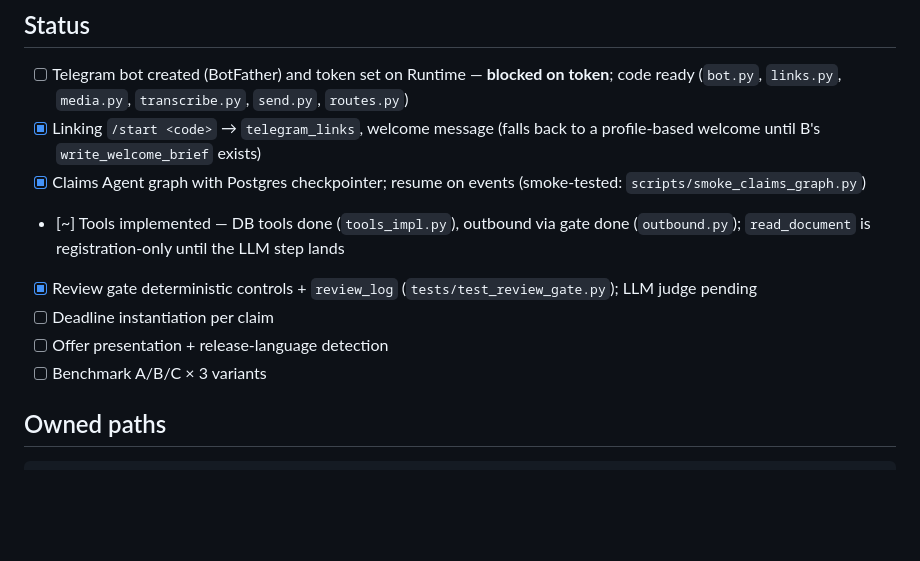
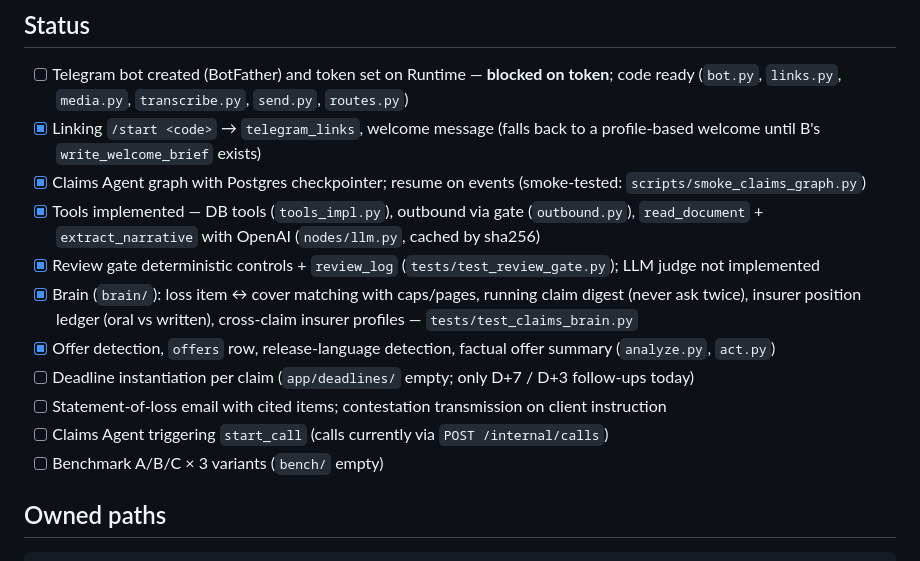
Before and after one commit to AccelHackathon/Robin, a Markdown page: docs/workstreams/C-claims-agent-and-telegram.md, the part around the change. Rendered like a GitHub page; blank space fills up the shorter version.

Commit message:
[C] Add README describing the architecture, data model, gate and current status

```diff
--- a/docs/workstreams/C-claims-agent-and-telegram.md
+++ b/docs/workstreams/C-claims-agent-and-telegram.md
@@ -7,11 +7,14 @@
 - [ ] Telegram bot created (BotFather) and token set on Runtime — **blocked on token**; code ready (`bot.py`, `links.py`, `media.py`, `transcribe.py`, `send.py`, `routes.py`)
 - [x] Linking `/start <code>` → `telegram_links`, welcome message (falls back to a profile-based welcome until B's `write_welcome_brief` exists)
 - [x] Claims Agent graph with Postgres checkpointer; resume on events (smoke-tested: `scripts/smoke_claims_graph.py`)
-- [~] Tools implemented — DB tools done (`tools_impl.py`), outbound via gate done (`outbound.py`); `read_document` is registration-only until the LLM step lands
-- [x] Review gate deterministic controls + `review_log` (`tests/test_review_gate.py`); LLM judge pending
-- [ ] Deadline instantiation per claim
-- [ ] Offer presentation + release-language detection
-- [ ] Benchmark A/B/C × 3 variants
+- [x] Tools implemented — DB tools (`tools_impl.py`), outbound via gate (`outbound.py`), `read_document` + `extract_narrative` with OpenAI (`nodes/llm.py`, cached by sha256)
+- [x] Review gate deterministic controls + `review_log` (`tests/test_review_gate.py`); LLM judge not implemented
+- [x] Brain (`brain/`): loss item ↔ cover matching with caps/pages, running claim digest (never ask twice), insurer position ledger (oral vs written), cross-claim insurer profiles — `tests/test_claims_brain.py`
+- [x] Offer detection, `offers` row, release-language detection, factual offer summary (`analyze.py`, `act.py`)
+- [ ] Deadline instantiation per claim (`app/deadlines/` empty; only D+7 / D+3 follow-ups today)
+- [ ] Statement-of-loss email with cited items; contestation transmission on client instruction
+- [ ] Claims Agent triggering `start_call` (calls currently via `POST /internal/calls`)
+- [ ] Benchmark A/B/C × 3 variants (`bench/` empty)
 
 ## Owned paths
 
```
Also changed, not shown: README.md (added, +386 -0 lines).
